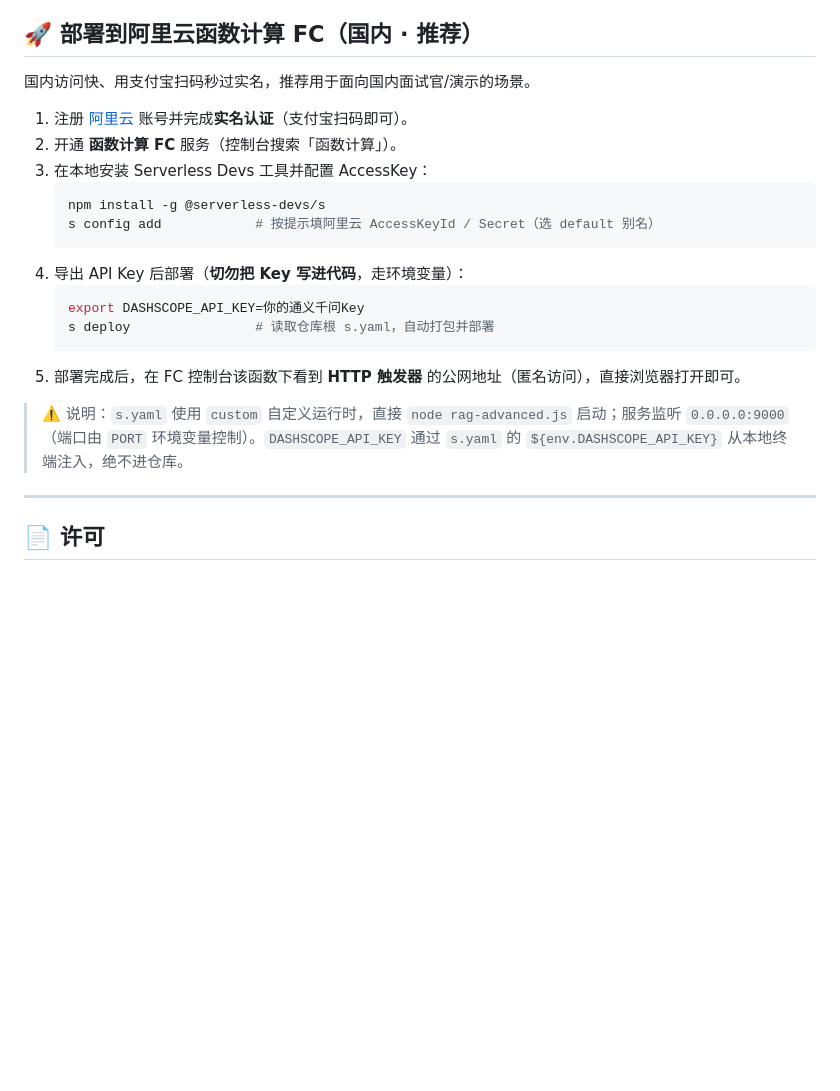
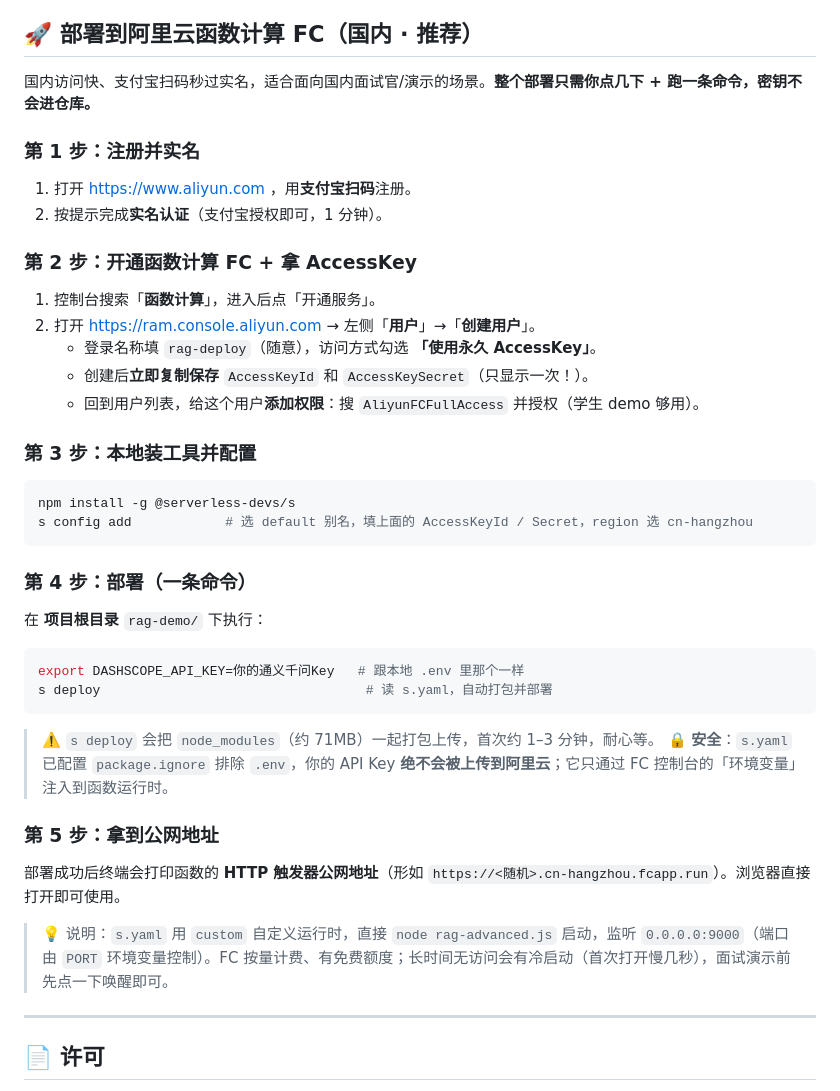
Before and after one commit to kd42kms6vg-max/rag-demo, a Markdown page: README.md, the part around the change. Drawn GitHub-style; blank space fills up the shorter version.

Commit message:
docs: 阿里云 FC 部署章节细化（AccessKey 步骤 + .env 安全说明）

````diff
--- a/README.md
+++ b/README.md
@@ -163,23 +163,38 @@ node rag-advanced.js
 
 ## 🚀 部署到阿里云函数计算 FC（国内 · 推荐）
 
-国内访问快、用支付宝扫码秒过实名，推荐用于面向国内面试官/演示的场景。
+国内访问快、支付宝扫码秒过实名，适合面向国内面试官/演示的场景。**整个部署只需你点几下 + 跑一条命令，密钥不会进仓库。**
 
-1. 注册 [阿里云](https://www.aliyun.com) 账号并完成**实名认证**（支付宝扫码即可）。
-2. 开通 **函数计算 FC** 服务（控制台搜索「函数计算」）。
-3. 在本地安装 Serverless Devs 工具并配置 AccessKey：
-   ```bash
-   npm install -g @serverless-devs/s
-   s config add            # 按提示填阿里云 AccessKeyId / Secret（选 default 别名）
-   ```
-4. 导出 API Key 后部署（**切勿把 Key 写进代码**，走环境变量）：
-   ```bash
-   export DASHSCOPE_API_KEY=你的通义千问Key
-   s deploy                # 读取仓库根 s.yaml，自动打包并部署
-   ```
-5. 部署完成后，在 FC 控制台该函数下看到 **HTTP 触发器** 的公网地址（匿名访问），直接浏览器打开即可。
+### 第 1 步：注册并实名
+1. 打开 https://www.aliyun.com ，用**支付宝扫码**注册。
+2. 按提示完成**实名认证**（支付宝授权即可，1 分钟）。
 
-> ⚠️ 说明：`s.yaml` 使用 `custom` 自定义运行时，直接 `node rag-advanced.js` 启动；服务监听 `0.0.0.0:9000`（端口由 `PORT` 环境变量控制）。`DASHSCOPE_API_KEY` 通过 `s.yaml` 的 `${env.DASHSCOPE_API_KEY}` 从本地终端注入，绝不进仓库。
+### 第 2 步：开通函数计算 FC + 拿 AccessKey
+1. 控制台搜索「**函数计算**」，进入后点「开通服务」。
+2. 打开 https://ram.console.aliyun.com → 左侧「**用户**」→「**创建用户**」。
+   - 登录名称填 `rag-deploy`（随意），访问方式勾选 **「使用永久 AccessKey」**。
+   - 创建后**立即复制保存** `AccessKeyId` 和 `AccessKeySecret`（只显示一次！）。
+   - 回到用户列表，给这个用户**添加权限**：搜 `AliyunFCFullAccess` 并授权（学生 demo 够用）。
+
+### 第 3 步：本地装工具并配置
+```bash
+npm install -g @serverless-devs/s
+s config add            # 选 default 别名，填上面的 AccessKeyId / Secret，region 选 cn-hangzhou
+```
+
+### 第 4 步：部署（一条命令）
+在 **项目根目录** `rag-demo/` 下执行：
+```bash
+export DASHSCOPE_API_KEY=你的通义千问Key   # 跟本地 .env 里那个一样
+s deploy                                  # 读 s.yaml，自动打包并部署
+```
+> ⚠️ `s deploy` 会把 `node_modules`（约 71MB）一起打包上传，首次约 1–3 分钟，耐心等。
+> 🔒 **安全**：`s.yaml` 已配置 `package.ignore` 排除 `.env`，你的 API Key **绝不会被上传到阿里云**；它只通过 FC 控制台的「环境变量」注入到函数运行时。
+
+### 第 5 步：拿到公网地址
+部署成功后终端会打印函数的 **HTTP 触发器公网地址**（形如 `https://<随机>.cn-hangzhou.fcapp.run`）。浏览器直接打开即可使用。
+
+> 💡 说明：`s.yaml` 用 `custom` 自定义运行时，直接 `node rag-advanced.js` 启动，监听 `0.0.0.0:9000`（端口由 `PORT` 环境变量控制）。FC 按量计费、有免费额度；长时间无访问会有冷启动（首次打开慢几秒），面试演示前先点一下唤醒即可。
 
 ---
 
````
